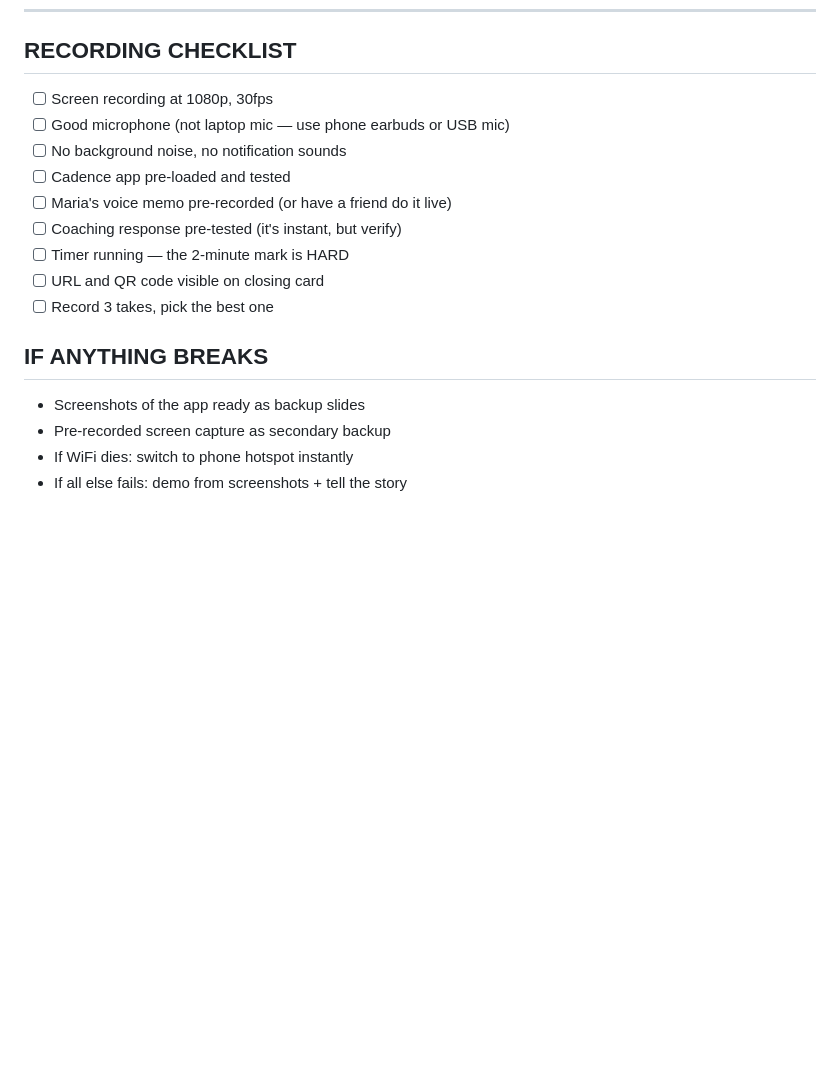
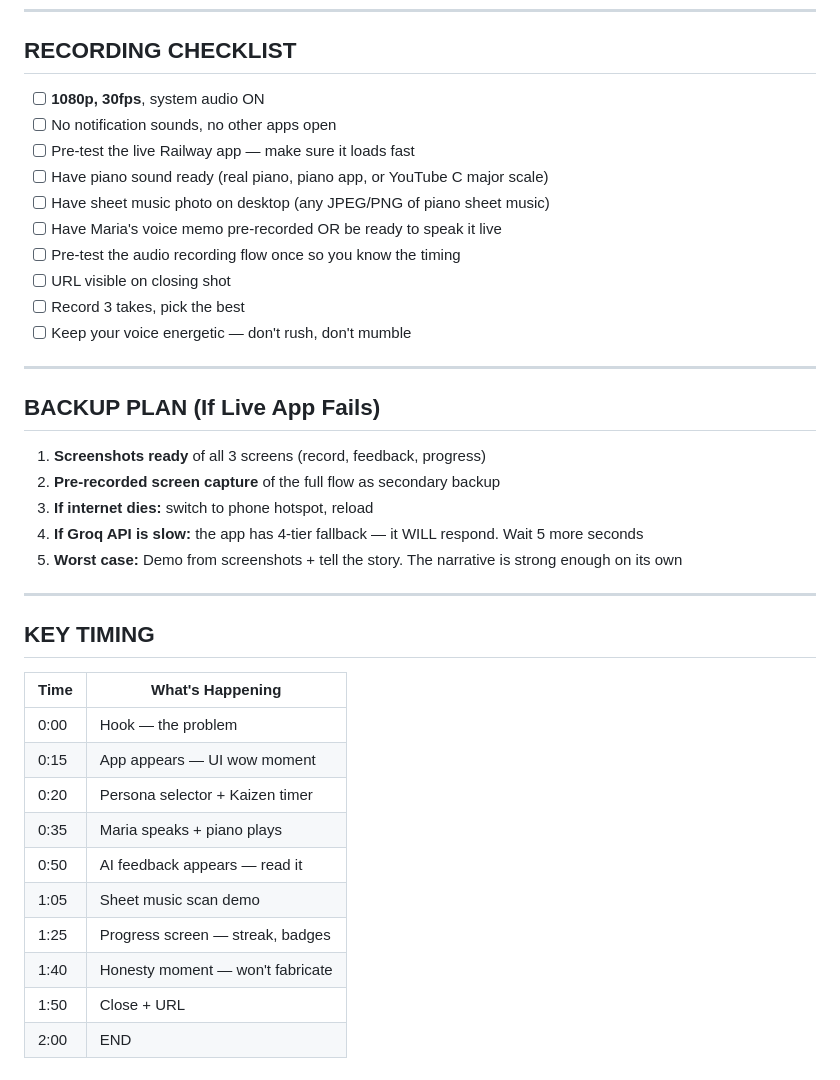
Before and after one commit to abirkhan3323-source/cadence, a Markdown page: DEMO_SCRIPT.md, the part around one of its changes. GitHub-like rendering; blank space fills up the shorter version.

```diff
--- a/DEMO_SCRIPT.md
+++ b/DEMO_SCRIPT.md
@@ -76,19 +150,40 @@
 
 ## RECORDING CHECKLIST
 
-- [ ] Screen recording at 1080p, 30fps
-- [ ] Good microphone (not laptop mic — use phone earbuds or USB mic)
-- [ ] No background noise, no notification sounds
-- [ ] Cadence app pre-loaded and tested
-- [ ] Maria's voice memo pre-recorded (or have a friend do it live)
-- [ ] Coaching response pre-tested (it's instant, but verify)
-- [ ] Timer running — the 2-minute mark is HARD
-- [ ] URL and QR code visible on closing card
-- [ ] Record 3 takes, pick the best one
+- [ ] **1080p, 30fps**, system audio ON
+- [ ] No notification sounds, no other apps open
+- [ ] Pre-test the live Railway app — make sure it loads fast
+- [ ] Have piano sound ready (real piano, piano app, or YouTube C major scale)
+- [ ] Have sheet music photo on desktop (any JPEG/PNG of piano sheet music)
+- [ ] Have Maria's voice memo pre-recorded OR be ready to speak it live
+- [ ] Pre-test the audio recording flow once so you know the timing
+- [ ] URL visible on closing shot
+- [ ] Record 3 takes, pick the best
+- [ ] Keep your voice energetic — don't rush, don't mumble
 
-## IF ANYTHING BREAKS
+---
 
-- Screenshots of the app ready as backup slides
-- Pre-recorded screen capture as secondary backup
-- If WiFi dies: switch to phone hotspot instantly
-- If all else fails: demo from screenshots + tell the story
+## BACKUP PLAN (If Live App Fails)
+
+1. **Screenshots ready** of all 3 screens (record, feedback, progress)
+2. **Pre-recorded screen capture** of the full flow as secondary backup
+3. **If internet dies:** switch to phone hotspot, reload
+4. **If Groq API is slow:** the app has 4-tier fallback — it WILL respond. Wait 5 more seconds
+5. **Worst case:** Demo from screenshots + tell the story. The narrative is strong enough on its own
+
+---
+
+## KEY TIMING
+
+| Time | What's Happening |
+|------|-----------------|
+| 0:00 | Hook — the problem |
+| 0:15 | App appears — UI wow moment |
+| 0:20 | Persona selector + Kaizen timer |
+| 0:35 | Maria speaks + piano plays |
+| 0:50 | AI feedback appears — read it |
+| 1:05 | Sheet music scan demo |
+| 1:25 | Progress screen — streak, badges |
+| 1:40 | Honesty moment — won't fabricate |
+| 1:50 | Close + URL |
+| 2:00 | END |
```
Also changed, not shown: other parts of DEMO_SCRIPT.md (+119 -45 lines).
